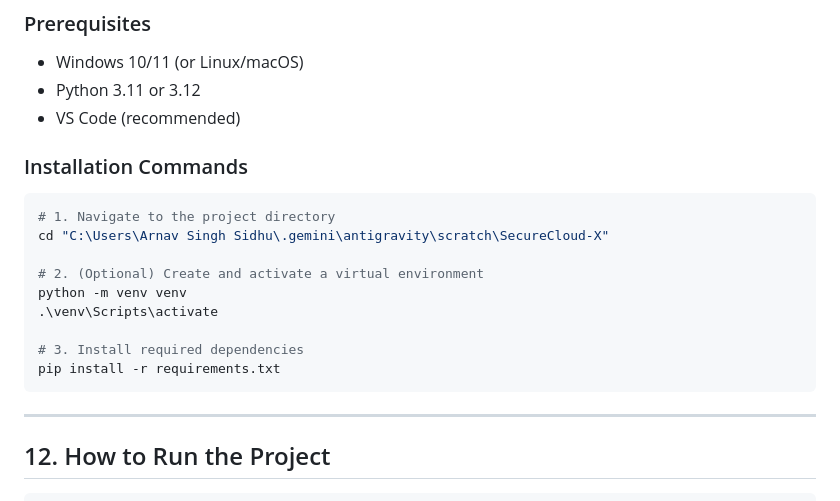
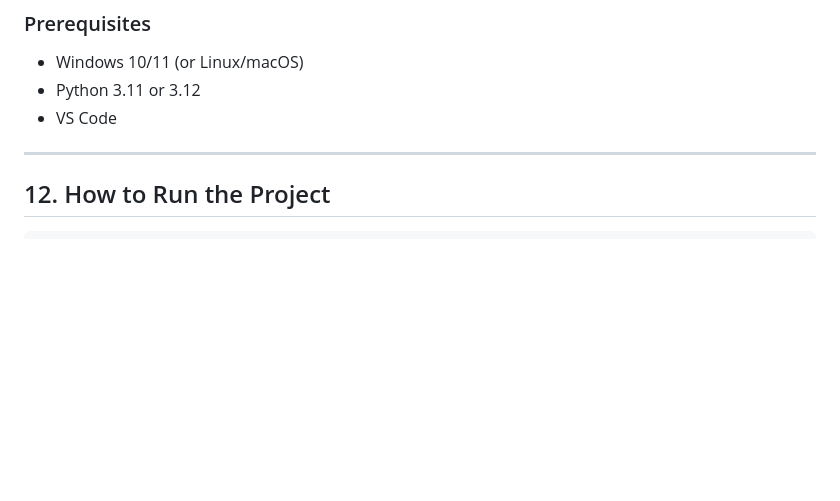
Before and after one commit to erwinruhal-art/SecureCloud-X, a Markdown page: README.md, the part around the change. Rendered like a GitHub page; blank space fills up the shorter version.

````diff
--- a/README.md
+++ b/README.md
@@ -136,20 +136,7 @@ User (Browser Client)
 ### Prerequisites
 - Windows 10/11 (or Linux/macOS)
 - Python 3.11 or 3.12
-- VS Code (recommended)
-
-### Installation Commands
-```powershell
-# 1. Navigate to the project directory
-cd "C:\Users\Arnav Singh Sidhu\.gemini\antigravity\scratch\SecureCloud-X"
-
-# 2. (Optional) Create and activate a virtual environment
-python -m venv venv
-.\venv\Scripts\activate
-
-# 3. Install required dependencies
-pip install -r requirements.txt
-```
+- VS Code
 
 ---
 
````
